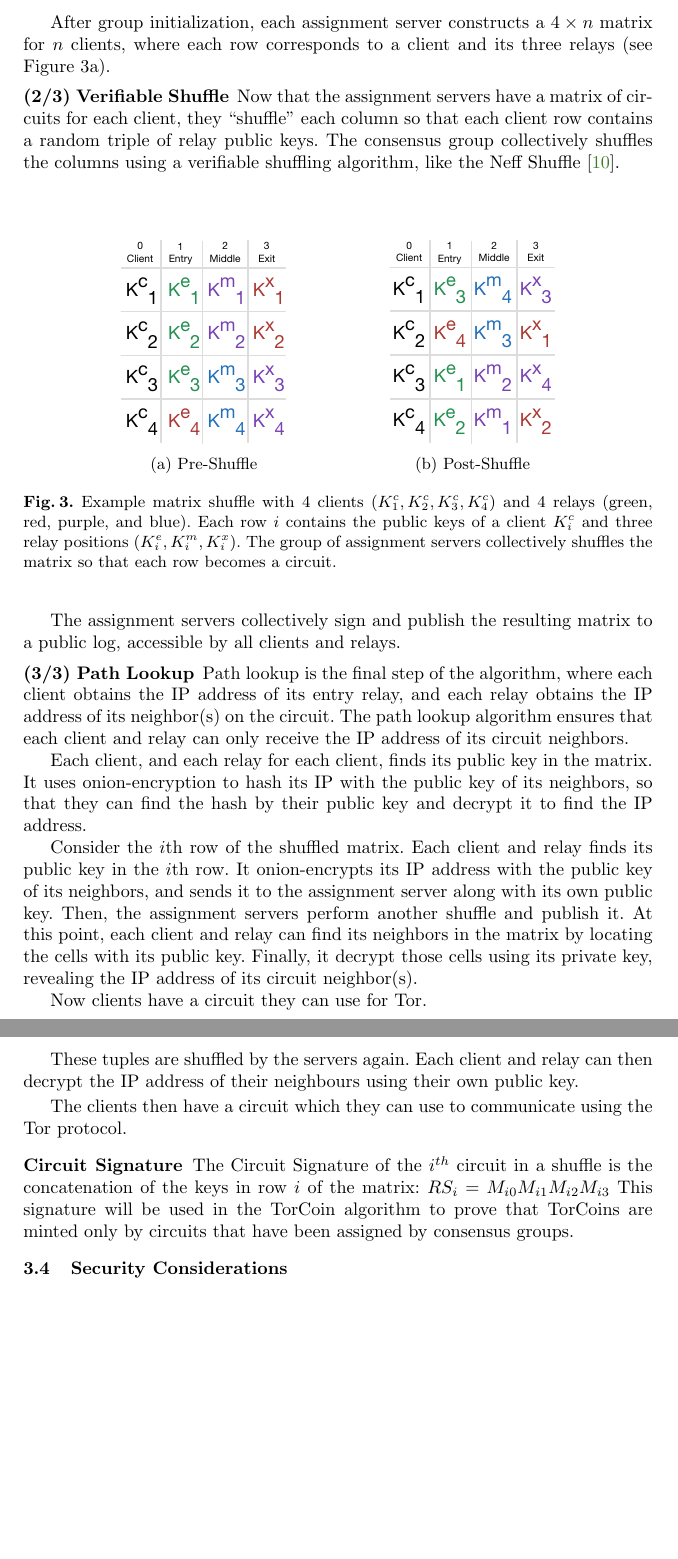
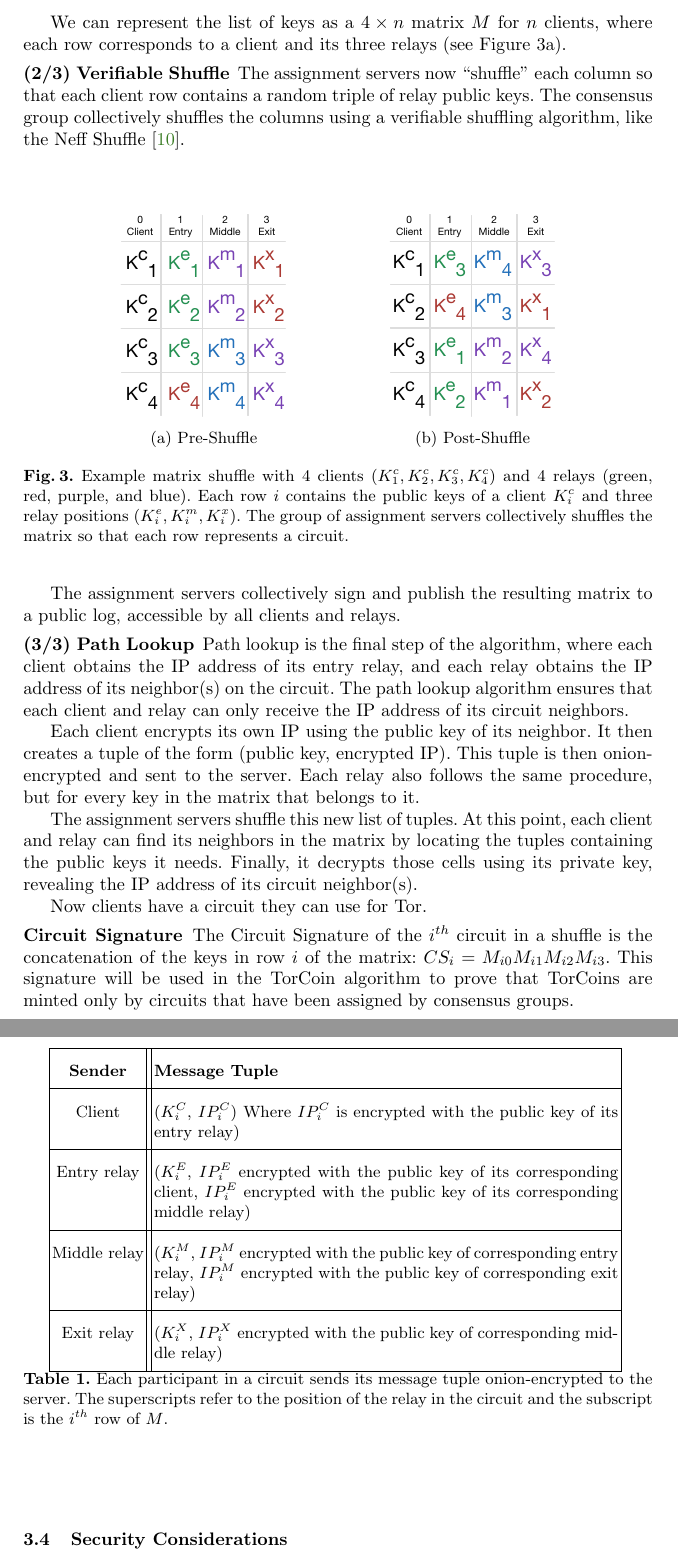
Before and after one commit to milesrichardson/torcoin, a LaTeX paper (torcoin/paper.tex, which reads torcoin/sections/torpath.tex): two parts of pages 6 and 7 of 11, joined at a grey line, cut at the place of the change, the shorter picture padded with empty space. Compiled offline with pdfLaTeX.

Commit message:
rough draft

```diff
--- a/torcoin/sections/torpath.tex
+++ b/torcoin/sections/torpath.tex
@@ -73,13 +73,12 @@ exchange public keys.
   for each client.}
 \end{figure}
 
-After group initialization, each assignment server constructs a $4 \times n$ matrix for $n$ clients, where each row corresponds to a client and its three relays (see Figure 3a).
+We can represent the list of keys as a $4 \times n$ matrix $M$ for $n$ clients, where each row corresponds to a client and its three relays (see Figure 3a).
 
-\paragraph{(2/3) Verifiable Shuffle}
-Now that the assignment servers have a matrix of circuits for each client, they
-``shuffle'' each column so that each client row contains a random triple of
-relay public keys. The consensus group collectively shuffles the columns using
-a verifiable shuffling algorithm, like the Neff Shuffle \cite{neff2001verifiable}.
+\paragraph{(2/3) Verifiable Shuffle} The assignment servers now ``shuffle''
+each column so that each client row contains a random triple of relay public
+keys. The consensus group collectively shuffles the columns using a verifiable
+shuffling algorithm, like the Neff Shuffle \cite{neff2001verifiable}.
 
 \begin{figure}[htb]
 \centering
@@ -89,10 +88,11 @@ a verifiable shuffling algorithm, like the Neff Shuffle \cite{neff2001verifiable
 \subfloat[htb][Post-Shuffle]{\includegraphics[scale=0.40]{shuffle_2.pdf}}
 \hspace*{\fill}%
 \caption[bla]{Example matrix shuffle with 4 clients ($K^c_1, K^c_2, K^c_3, K^c_4$) and 4 relays (green, red, purple, and blue). Each row $i$ contains the public keys of a client $K^c_i$ and three relay positions $(K^e_i, K^m_i, K^x_i)$. The
-group of assignment servers collectively shuffles the matrix so that each row becomes a circuit.}
+group of assignment servers collectively shuffles the matrix so that each row represents a circuit.}
 \end{figure}
 
-The assignment servers collectively sign and publish the resulting matrix to a public log, accessible by all clients and relays.
+The assignment servers collectively sign and publish the resulting matrix to a
+public log, accessible by all clients and relays.
 
 \paragraph{(3/3) Path Lookup}
 Path lookup is the final step of the algorithm, where each client obtains the
@@ -100,75 +100,74 @@ IP address of its entry relay, and each relay obtains the IP address of its
 neighbor(s) on the circuit. The path lookup algorithm ensures that each client
 and relay can only receive the IP address of its circuit neighbors.
 
-Each client, and each relay for each client, finds its public key in the matrix.
-It uses onion-encryption to hash its IP with the public key of its neighbors,
-so that they can find the hash by their public key and decrypt it to find the IP address.
+Each client encrypts its own IP using the public key of its neighbor. It then
+creates a tuple of the form (public key, encrypted IP). This tuple is then
+onion-encrypted and sent to the server.  Each relay also follows the same
+procedure, but for every key in the matrix that belongs to it.
 
-Consider the $i$th row of the shuffled matrix. Each client and relay finds its
-public key in the $i$th row. It onion-encrypts its IP address with the public
-key of its neighbors, and sends it to the assignment server along with its own
-public key. Then, the assignment servers perform another shuffle and publish it. At this point, each client and relay can find its neighbors in the matrix by
-locating the cells with its public key. Finally, it decrypt those cells using its
-private key, revealing the IP address of its circuit neighbor(s).
+The assignment servers shuffle this new list of tuples. At this point, each
+client and relay can find its neighbors in the matrix by locating the tuples
+containing the public keys it needs. Finally, it decrypts those cells using
+its private key, revealing the IP address of its circuit neighbor(s).
 
 Now clients have a circuit they can use for Tor.
 
 % {\renewcommand{\arraystretch}{2}
-% \begin{tabular}{ c || p{9cm} }
-% 		Sender & Message Tuple \\ \hline
-% 		Client
-% 		&
-% 		\begin{flushleft}
-% 			$(K_i^c, IP_i^c)$ \\
-% 			$IP_i^c$ encrypted with entry relay public key.
-% 		\end{flushleft} \\ \hline
+% \begin{tabular}{ |c || p{9cm}| }
+%   \hline
+% 	Sender & Message Tuple \\ \hline
+% 	Client
+% 	&
+% 	\begin{flushleft}
+% 		$(K_i^c, IP_i^c)$ \\
+% 		$IP_i^c$ encrypted with entry relay public key.
+% 	\end{flushleft} \\ \hline
 
-% 		Entry Relay
-% 		&
-% 		\begin{flushleft}
-% 			$(K_i^e, IP_i^e)$ \\
-% 			$IP_i^e$ encrypted with public key of client.
+% 	Entry Relays
+% 	&
+% 	\begin{flushleft}
+% 		$(K_i^e, IP_i^e)$ \\
+% 		$IP_i^e$ encrypted with public key of client.
+% 		$K_i^e$
+% 	\end{flushleft} \\ \hline
 
-% 			$K_i^e,
-% 		\end{flushleft} \\ \hline
+% 	Middle Relay
+% 	&
+% 	\begin{flushleft}
+% 		....
+% 	\end{flushleft} \\ \hline
 
-% 		Middle Relay
-% 		&
-% 		\begin{flushleft}
-% 			....
-% 		\end{flushleft} \\ \hline
-
-% 		Exit Relay
-% 		&
-% 		\begin{flushleft}
-% 			....
-% 		\end{flushleft} \\ \hline
+% 	Exit Relay
+% 	&
+% 	\begin{flushleft}
+% 		....
+% 	\end{flushleft} \\ \hline
 % \end{tabular}\\
 
 
-% {\renewcommand{\arraystretch}{2}
-% \begin{table}[h]
-% \centering
-%   \begin{tabular}{ c || p{9cm} }
-%   \hline
-%   \textbf{Sender} & \textbf{Message Tuple} \\ \hline
-%   Client & ($K_{i}^{C}$, {$IP_{i}^{C}$) \\
-%   Where $IP_i^c$ is encrypted with the public key of its
-%   entry relay}) \\ \hline
-%   Entry relay & ($K_{i}^{E}$, {$IP_{i}^{E}$ encrypted with the public key of
-%   its corresponding client}, {$IP_{i}^{E}$ encrypted with the public key of
-%   its corresponding middle relay}) \\ \hline
-%   Middle relay & ($K_{i}^{M}$, {$IP_{i}^{M}$ encrypted with the public key of
-%   corresponding entry relay}, {$IP_{i}^{M}$ encrypted with the public key of
-%   corresponding exit relay}) \\ \hline
-%   Exit relay & ($K_{i}^{X}$, {$IP_{i}^{X}$ encrypted with the public key of
-%   corresponding middle relay}) \\ \hline
-%   \end{tabular}
-%   \caption{Each participant in a circuit sends its message
-%   tuple onion-encrypted to the server. The superscripts refer to the position
-%   of the relay in the circuit and the subscript is the $i^{th}$ row of $M$.}
-%   \label{table:message_format}
-% \end{table}
+{\renewcommand{\arraystretch}{2}
+\begin{table}[h]
+\centering
+  \begin{tabular}{ |c || p{9cm}| }
+  \hline
+  \textbf{Sender} & \textbf{Message Tuple} \\ \hline
+  Client & ($K_{i}^{C}$, $IP_{i}^{C}$)
+  Where $IP_{i}^{C}$ is encrypted with the public key of its
+  entry relay) \\ \hline
+  Entry relay & ($K_{i}^{E}$, {$IP_{i}^{E}$ encrypted with the public key of
+  its corresponding client}, {$IP_{i}^{E}$ encrypted with the public key of
+  its corresponding middle relay}) \\ \hline
+  Middle relay & ($K_{i}^{M}$, {$IP_{i}^{M}$ encrypted with the public key of
+  corresponding entry relay}, {$IP_{i}^{M}$ encrypted with the public key of
+  corresponding exit relay}) \\ \hline
+  Exit relay & ($K_{i}^{X}$, {$IP_{i}^{X}$ encrypted with the public key of
+  corresponding middle relay}) \\ \hline
+  \end{tabular}
+  \caption{Each participant in a circuit sends its message
+  tuple onion-encrypted to the server. The superscripts refer to the position
+  of the relay in the circuit and the subscript is the $i^{th}$ row of $M$.}
+  \label{table:message_format}
+\end{table}
 
 % \begin{figure}
 % \centering
@@ -176,15 +175,9 @@ Now clients have a circuit they can use for Tor.
 % \caption{An Example Path Lookup}
 % \end{figure}
 
-These tuples are shuffled by the servers again. Each client and relay can then
-decrypt the IP address of their neighbours using their own public key.
-
-The clients then have a circuit which they can use to communicate using the Tor
-protocol.
-
 \paragraph{Circuit Signature} The Circuit Signature of the $i^{th}$ circuit in
-a shuffle is the concatenation of the keys in row $i$ of the matrix: $RS_i =
-M_{i0}M_{i1}M_{i2}M_{i3}$ This signature will be used in the TorCoin algorithm
+a shuffle is the concatenation of the keys in row $i$ of the matrix: $CS_i =
+M_{i0}M_{i1}M_{i2}M_{i3}$. This signature will be used in the TorCoin algorithm
 to prove that TorCoins are minted only by circuits that have been assigned by
 consensus groups.
 
```
Also changed, not shown: torcoin/sections/architecture.tex (+2 -1 lines), torcoin/sections/results.tex (+9 -8 lines), torcoin/figures/graph.eps (added), 1 other file.
